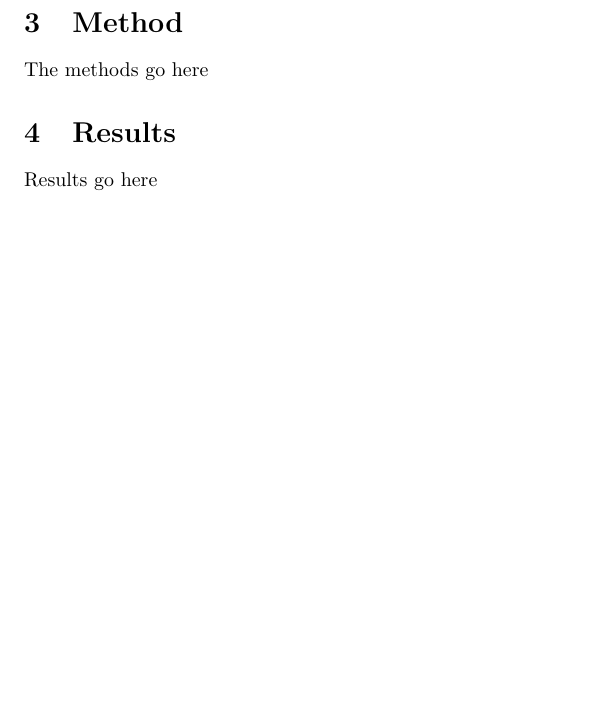
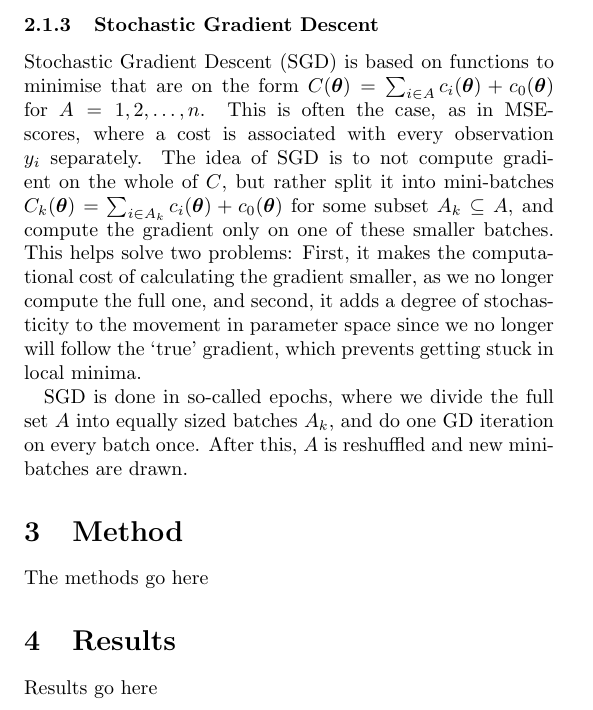
Before and after one commit to hkve/FYS-STK4155, a LaTeX paper (Project2/tex/main.tex, which reads Project2/tex/sections/theory.tex): part of page 2 of 2, cut at the place of the change, the shorter picture padded with empty space. Compiled offline with pdfLaTeX.

Commit message:
Write about SGD

```diff
--- a/Project2/tex/sections/theory.tex
+++ b/Project2/tex/sections/theory.tex
@@ -26,3 +26,8 @@ We will assume that the measurements $y_i$ are generated from an exact function
             \end{align}
         \end{subequations}
         where $\gamma$ is a new hyperparameter characterising the memory of earlier gradients.
+
+    \subsubsection{Stochastic Gradient Descent}
+        Stochastic Gradient Descent (SGD) is based on functions to minimise that are on the form $C(\vec{\theta}) = \sum_{i \in A} c_i(\vec{\theta}) + c_0(\vec{\theta})$ for $A=1,2,\ldots,n$. This is often the case, as in MSE-scores, where a cost is associated with every observation $y_i$ separately. The idea of SGD is to not compute gradient on the whole of $C$, but rather split it into mini-batches $C_k(\vec{\theta}) = \sum_{i\in A_k} c_i(\vec{\theta}) + c_0(\vec{\theta})$ for some subset $A_k \subseteq A$, and compute the gradient only on one of these smaller batches. This helps solve two problems: First, it makes the computational cost of calculating the gradient smaller, as we no longer compute the full one, and second, it adds a degree of stochasticity to the movement in parameter space since we no longer will follow the `true' gradient, which prevents getting stuck in local minima.
+
+        SGD is done in so-called epochs, where we divide the full set $A$ into equally sized batches $A_k$, and do one GD iteration on every batch once. After this, $A$ is reshuffled and new mini-batches are drawn.
```
